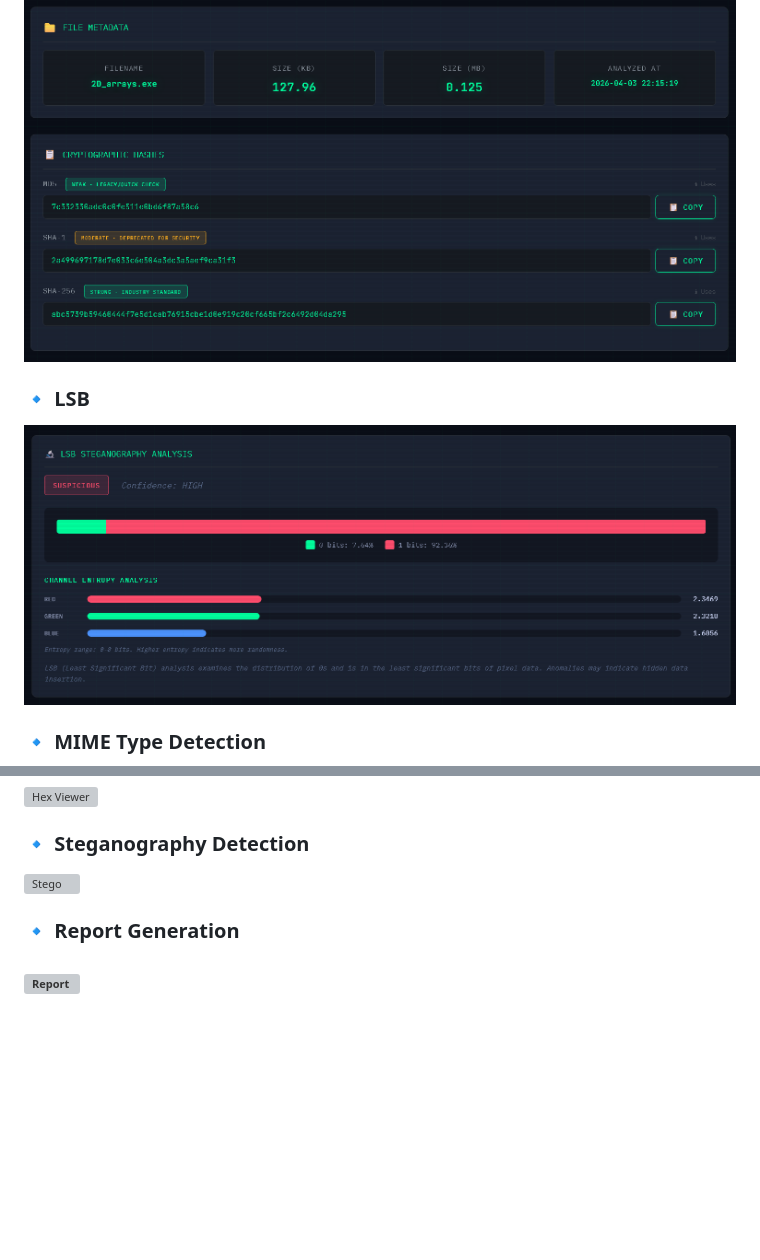
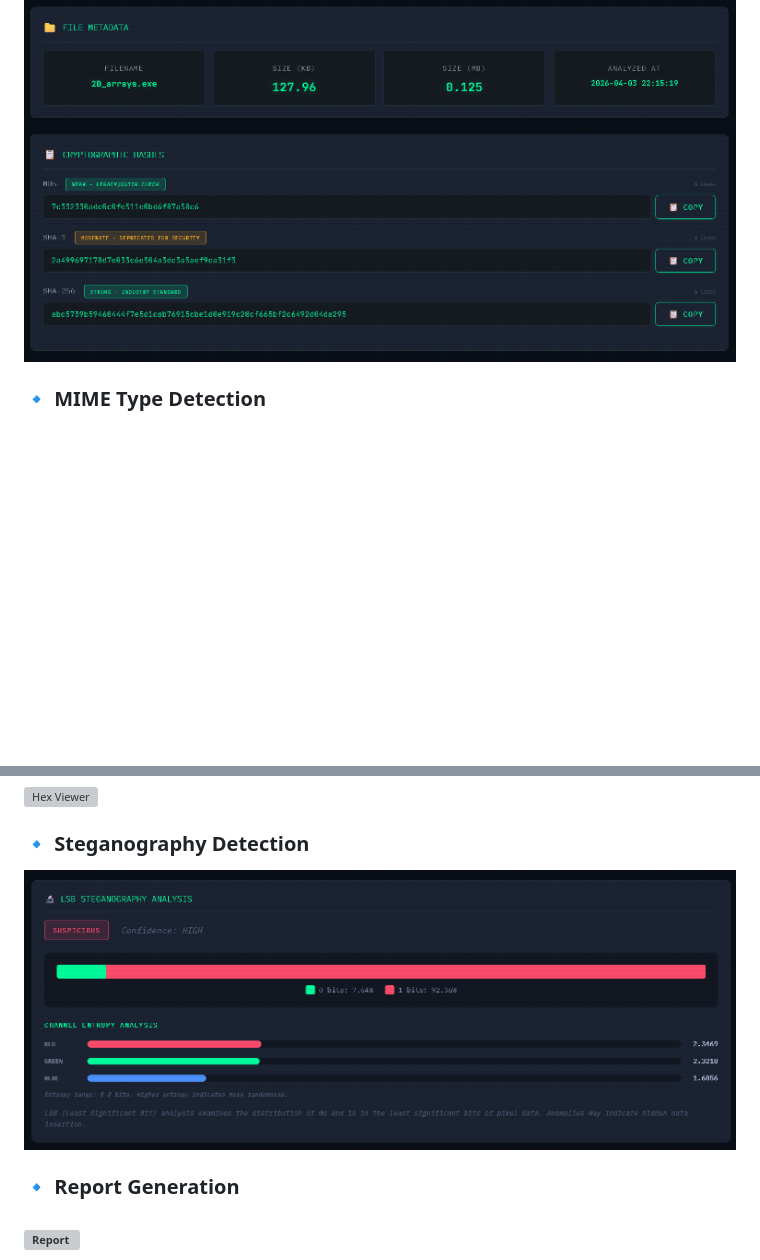
Before and after one commit to NaveenNickey/CYFOR, a Markdown page: README.md, 2 parts joined by grey strips. Drawn GitHub-style; blank space fills up the shorter version; grey boxes are pictures that could not be loaded.

```diff
--- a/README.md
+++ b/README.md
@@ -64,9 +64,6 @@ As described in the project report, the system is designed to assist cybersecuri
 ### 🔹 Hash Output
 ![Hash Output](https://github.com/NaveenNickey/CYFOR/blob/b7e03daf073451ff42c2995408ee30984b9b2475/Cyber_Forensic_Project/Screenshots/Screenshot%202026-04-03%20221543.png)
 
-### 🔹 LSB
-![Hash Output](https://github.com/NaveenNickey/CYFOR/blob/4190ac369f59f08f339bd64dbf08646f76a8c39b/Cyber_Forensic_Project/Screenshots/Screenshot%202026-04-03%20221642.png)
-
 ### 🔹 MIME Type Detection
 ![MIME](https://github.com/NaveenNickey/CYFOR/blob/31b02dae634a2e745d524a7a5bfa3ef695ff42eb/Cyber_Forensic_Project/Screenshots/Screenshot%202026-04-03%20221603.png)
 
@@ -74,7 +71,7 @@ As described in the project report, the system is designed to assist cybersecuri
 ![Hex Viewer](screenshots/hex_viewer.png)
 
 ### 🔹 Steganography Detection
-![Stego](screenshots/stego_result.png)
+![Stego](https://github.com/NaveenNickey/CYFOR/blob/4190ac369f59f08f339bd64dbf08646f76a8c39b/Cyber_Forensic_Project/Screenshots/Screenshot%202026-04-03%20221642.png)
 
 ### 🔹 Report Generation
 ![Report](screenshots/report.png)
```
